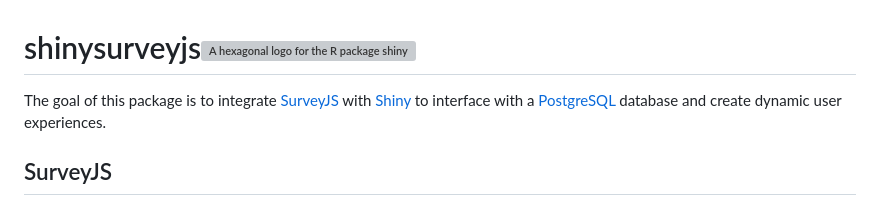
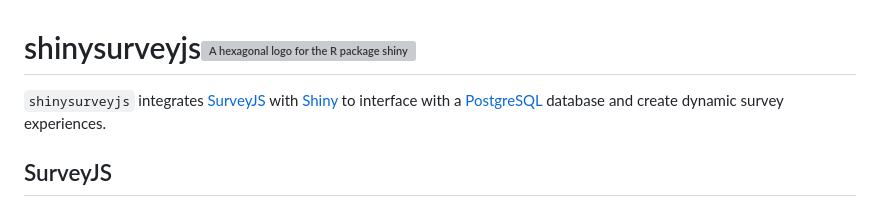
Before and after one commit to dylanpieper/shinysurveyjs, a Markdown page: README.md, the part around the change. Drawn GitHub-style; grey boxes are pictures that could not be loaded.

```diff
--- a/README.md
+++ b/README.md
@@ -1,6 +1,6 @@
 # shinysurveyjs<img src="man/figures/SSJS-Hex.svg" alt="A hexagonal logo for the R package shinysurveyjs, styled in the traditional R package hexagon sticker format" align="right" width="150" height="150"/>
 
-The goal of this package is to integrate [SurveyJS](https://surveyjs.io/) with [Shiny](https://shiny.posit.co/) to interface with a [PostgreSQL](https://www.postgresql.org/) database and create dynamic user experiences.
+`shinysurveyjs` integrates [SurveyJS](https://surveyjs.io/) with [Shiny](https://shiny.posit.co/) to interface with a [PostgreSQL](https://www.postgresql.org/) database and create dynamic survey experiences.
 
 ## SurveyJS
 
```
